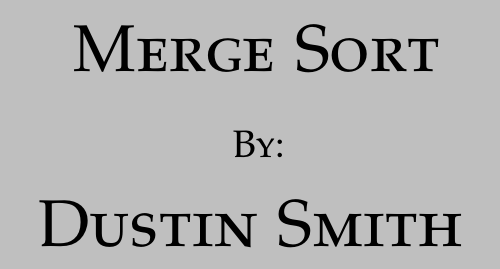
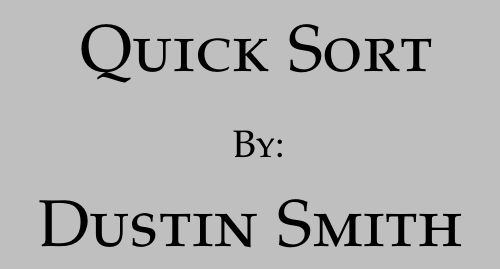
Before and after one commit to dwsmith1983/intro_algorithms_mit, a LaTeX document (algorithms/quick_sort.tex): part of page 1 of 3, cut so that both start at the same text. Compiled offline with pdfLaTeX.

Commit message:
fixed wrong name in pdf

```diff
--- a/algorithms/quick_sort.tex
+++ b/algorithms/quick_sort.tex
@@ -11,7 +11,7 @@
 \begin{center}
   \begin{center}
   \vspace*{\fill}
-  \textsc{\LARGE Merge Sort}
+  \textsc{\LARGE Quick Sort}
   \par\bigskip
   \textsc{By:}
   \par\bigskip
```
Also changed, not shown: algorithms/quick_sort.pdf.
